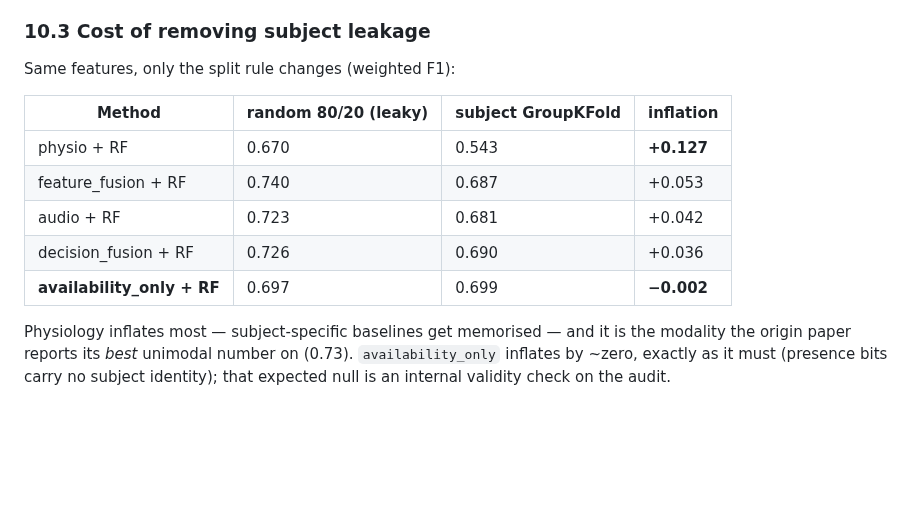
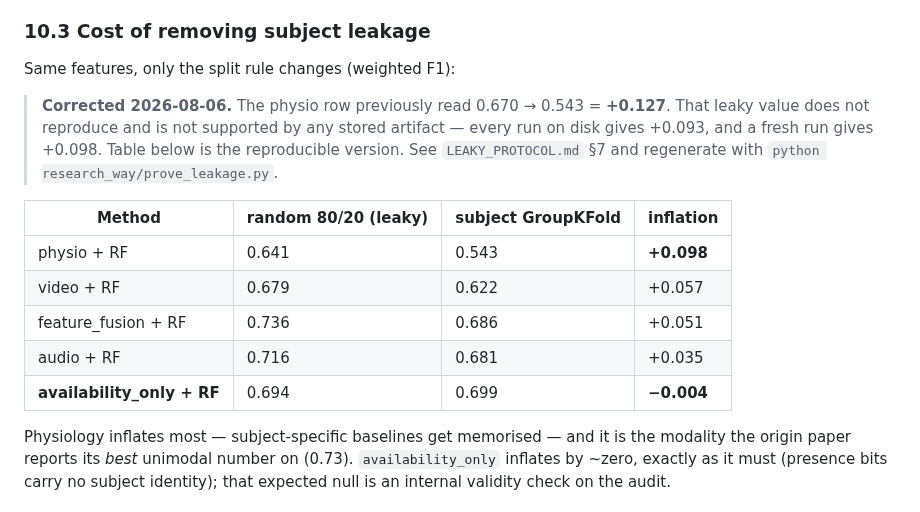
Before and after one commit to surajmeruva0786/stressID, a Markdown page: RESEARCH_PROGRESS.md, the part around the change. Rendered like a GitHub page; blank space fills up the shorter version.

Commit message:
auto: update progress

```diff
--- a/RESEARCH_PROGRESS.md
+++ b/RESEARCH_PROGRESS.md
@@ -389,13 +389,19 @@ The fusion rows landing in the same band validates the reimplementation.
 
 Same features, only the split rule changes (weighted F1):
 
+> **Corrected 2026-08-06.** The physio row previously read 0.670 → 0.543 =
+> **+0.127**. That leaky value does not reproduce and is not supported by any
+> stored artifact — every run on disk gives +0.093, and a fresh run gives +0.098.
+> Table below is the reproducible version. See `LEAKY_PROTOCOL.md` §7 and
+> regenerate with `python research_way/prove_leakage.py`.
+
 | Method | random 80/20 (leaky) | subject GroupKFold | inflation |
 |---|---|---|---|
-| physio + RF | 0.670 | 0.543 | **+0.127** |
-| feature_fusion + RF | 0.740 | 0.687 | +0.053 |
-| audio + RF | 0.723 | 0.681 | +0.042 |
-| decision_fusion + RF | 0.726 | 0.690 | +0.036 |
-| **availability_only + RF** | 0.697 | 0.699 | **−0.002** |
+| physio + RF | 0.641 | 0.543 | **+0.098** |
+| video + RF | 0.679 | 0.622 | +0.057 |
+| feature_fusion + RF | 0.736 | 0.686 | +0.051 |
+| audio + RF | 0.716 | 0.681 | +0.035 |
+| **availability_only + RF** | 0.694 | 0.699 | **−0.004** |
 
 Physiology inflates most — subject-specific baselines get memorised — and it is
 the modality the origin paper reports its *best* unimodal number on (0.73).
```
